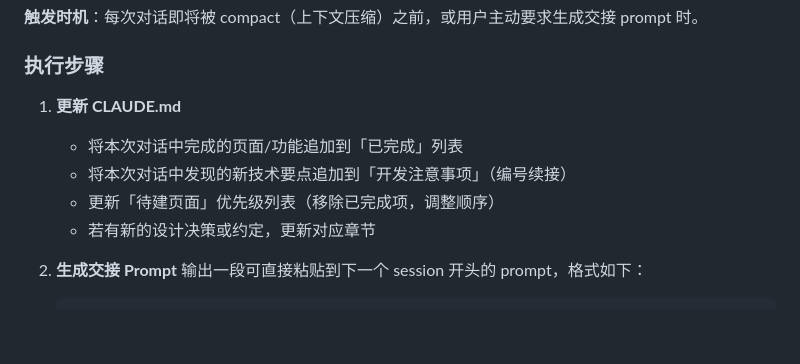
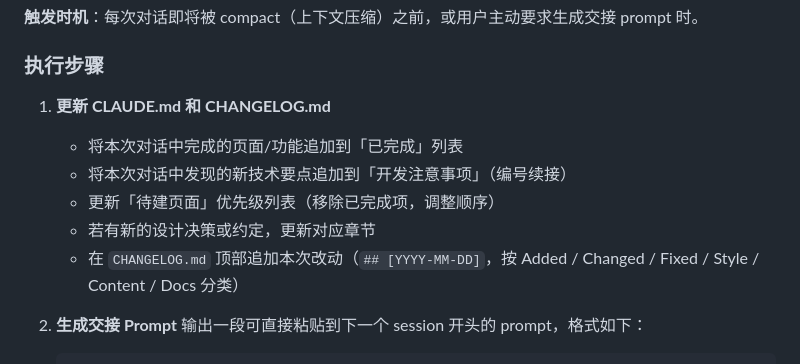
Before and after one commit to barboard-space/barboard, a Markdown page: CLAUDE.md, the part around the change. Rendered like a GitHub page; blank space fills up the shorter version.

Commit message:
Docs: add CHANGELOG.md update step to session handover workflow
Co-Authored-By: Claude Sonnet 4.6 <noreply@anthropic.com>

```diff
--- a/CLAUDE.md
+++ b/CLAUDE.md
@@ -314,11 +314,12 @@ barboard-space/
 
 ### 执行步骤
 
-1. **更新 CLAUDE.md**
+1. **更新 CLAUDE.md 和 CHANGELOG.md**
    - 将本次对话中完成的页面/功能追加到「已完成」列表
    - 将本次对话中发现的新技术要点追加到「开发注意事项」（编号续接）
    - 更新「待建页面」优先级列表（移除已完成项，调整顺序）
    - 若有新的设计决策或约定，更新对应章节
+   - 在 `CHANGELOG.md` 顶部追加本次改动（`## [YYYY-MM-DD]`，按 Added / Changed / Fixed / Style / Content / Docs 分类）
 
 2. **生成交接 Prompt**
    输出一段可直接粘贴到下一个 session 开头的 prompt，格式如下：
```
